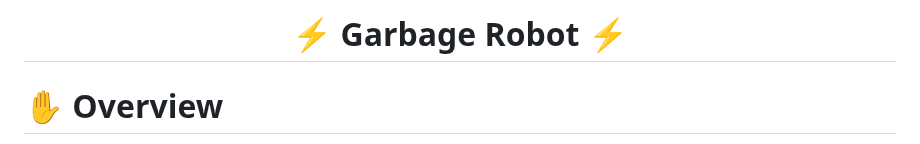
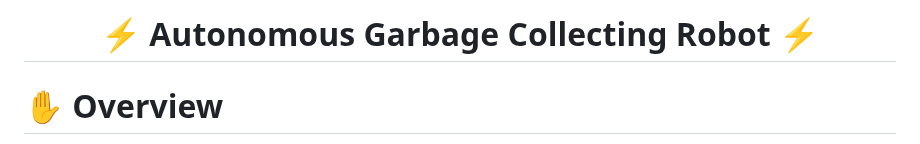
Before and after one commit to vinhdevED/Garbage_robot, a Markdown page: README.md, the part around the change. Drawn GitHub-style.

```diff
--- a/README.md
+++ b/README.md
@@ -1,4 +1,4 @@
-<h1 align="center">⚡ Garbage Robot ⚡</h1>
+<h1 align="center">⚡ Autonomous Garbage Collecting Robot ⚡</h1>
 
 # ✋ Overview
 The problem of plastic waste floating in rivers and lakes is increasing. This leads to water pollution or non-biodegradable plastic waste that will clog and cause loss of aesthetics. Therefore, our team's vision is to design and manufacture a robot that ***automatically*** moves along a route on water. It will be compact so it can be wriggled and collected.
```
